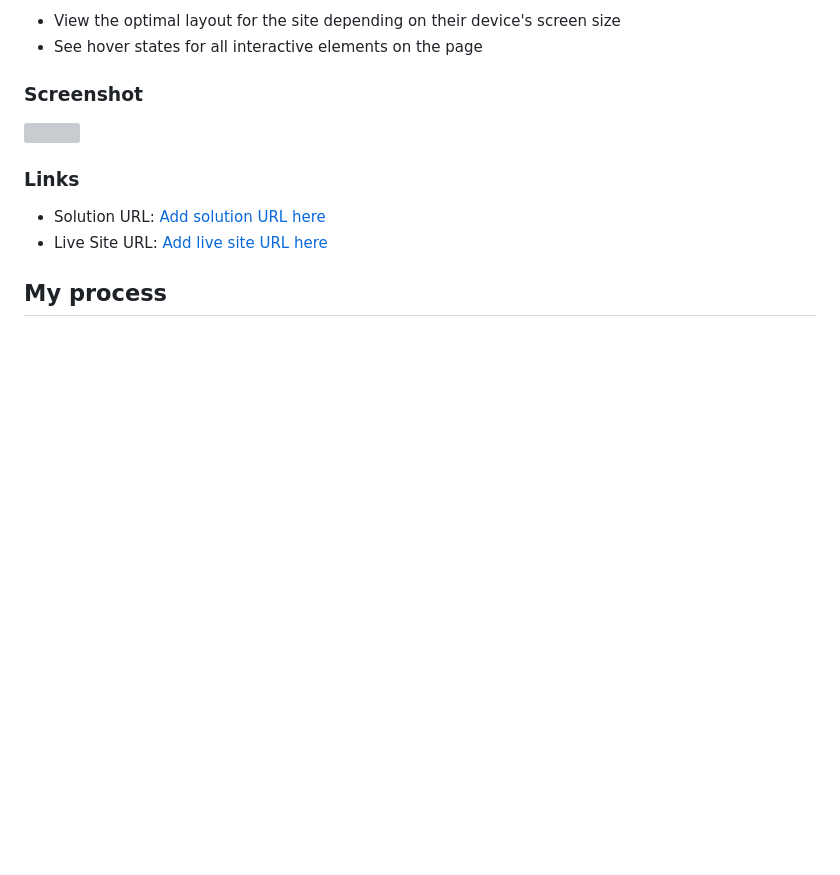
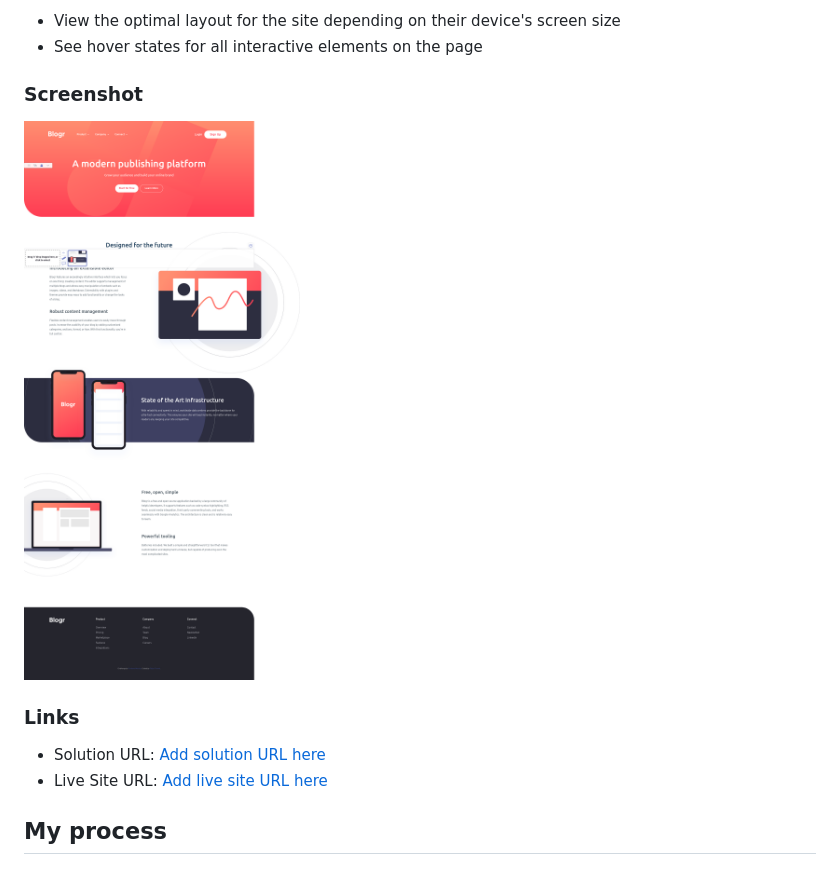
Before and after one commit to felipetn1989/blogr-landing-page-main, a Markdown page: README.md, the part around the change. Rendered like a GitHub page; pictures changed too: images/Screenshot 2023-02-09 at 07-25-54 Frontend Mentor Blogr.png (added); blank space fills up the shorter version; grey boxes are pictures that could not be loaded.

```diff
--- a/README.md
+++ b/README.md
@@ -27,7 +27,7 @@ Users should be able to:
 
 ### Screenshot
 
-![](./screenshot.jpg)
+![](./images/Screenshot%202023-02-09%20at%2007-25-54%20Frontend%20Mentor%20Blogr.png)
 
 
 ### Links
```
